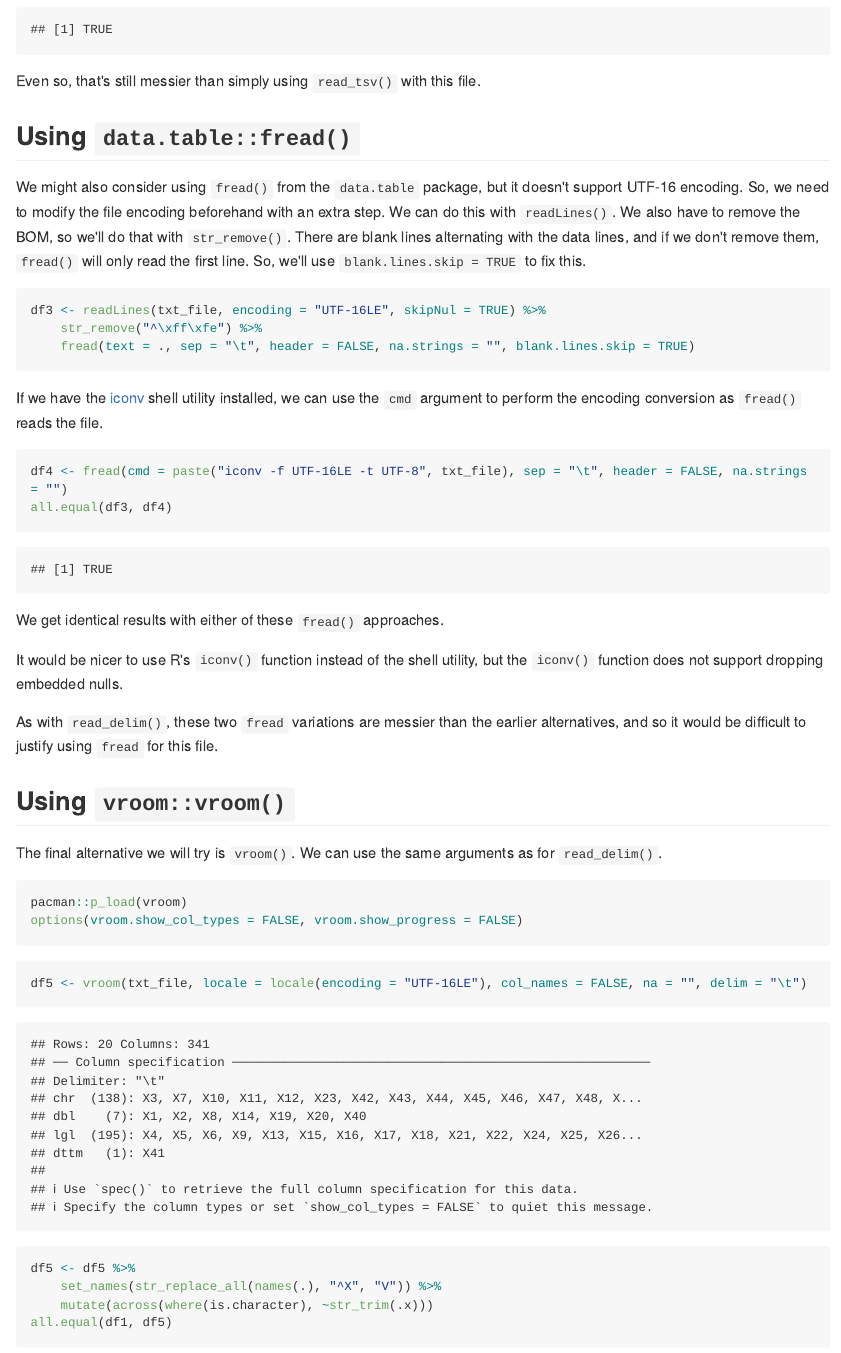
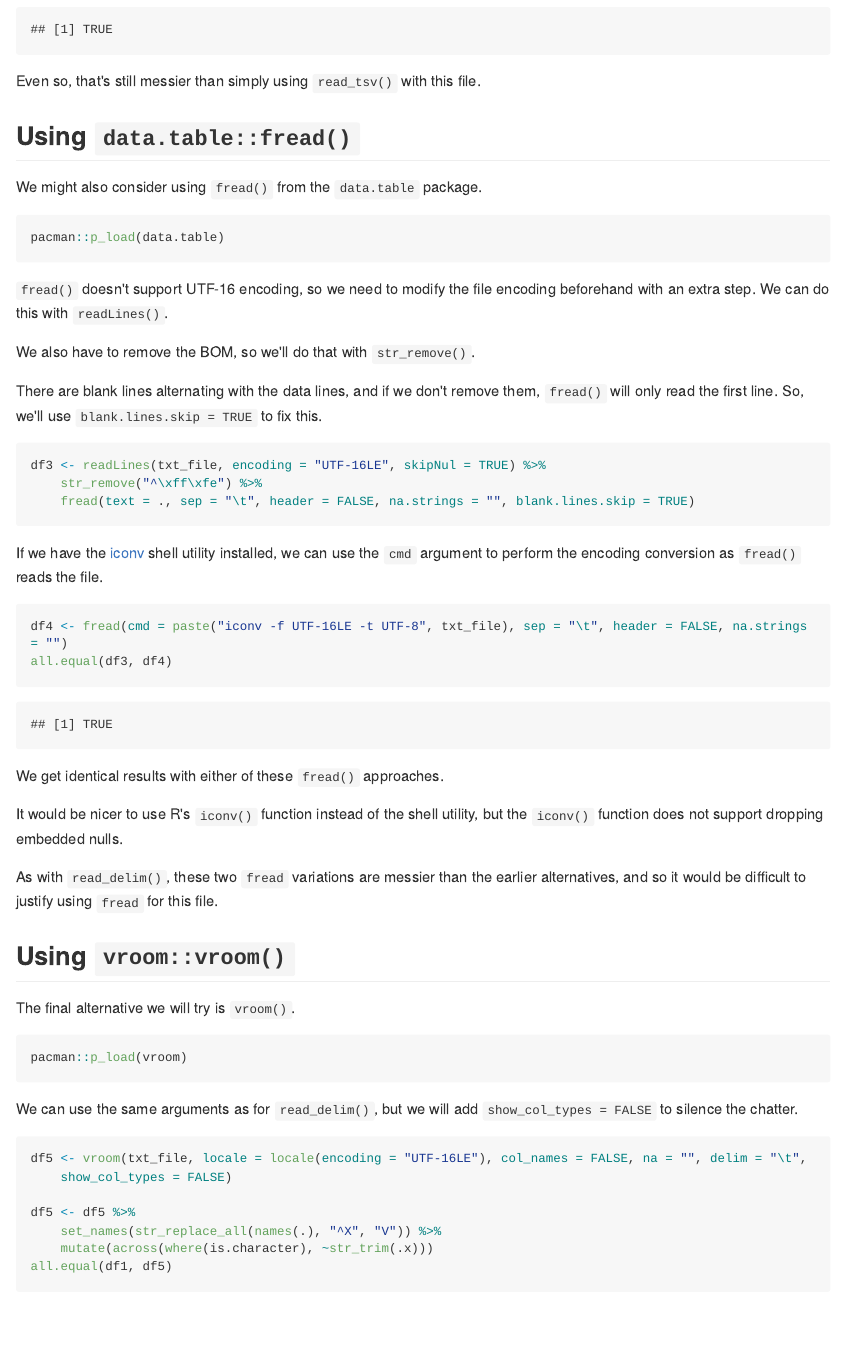
Before and after one commit to brianhigh/challenging_data, an R Markdown document (waddl_to_csv.Rmd): the page in a window 1100 px wide, from 7730 px down. The pictures show the output file waddl_to_csv.md that the author committed with the source, drawn offline in the style of GitHub; long lines of code are wrapped.

````diff
--- a/waddl_to_csv.Rmd
+++ b/waddl_to_csv.Rmd
@@ -292,12 +292,20 @@
 
 ## Using `data.table::fread()`
 
-We might also consider using `fread()` from the `data.table` package, but it
-doesn't support UTF-16 encoding. So, we need to modify the file encoding
-beforehand with an extra step. We can do this with `readLines()`. We also have
-to remove the BOM, so we'll do that with `str_remove()`. There are blank lines
-alternating with the data lines, and if we don't remove them, `fread()` will
-only read the first line. So, we'll use `blank.lines.skip = TRUE` to fix this.
+We might also consider using `fread()` from the `data.table` package.
+
+```{r setup_data_table}
+pacman::p_load(data.table)
+```
+
+`fread()` doesn't support UTF-16 encoding, so we need to modify the file
+encoding beforehand with an extra step. We can do this with `readLines()`.
+
+We also have to remove the BOM, so we'll do that with `str_remove()`.
+
+There are blank lines alternating with the data lines, and if we don't
+remove them, `fread()` will only read the first line. So, we'll use
+`blank.lines.skip = TRUE` to fix this.
 
 ```{r using_data_table_fread}
 df3 <- readLines(txt_file, encoding = "UTF-16LE", skipNul = TRUE) %>%
@@ -330,17 +338,19 @@
 
 ## Using `vroom::vroom()`
 
-The final alternative we will try is `vroom()`. We can use the same arguments
-as for `read_delim()`.
+The final alternative we will try is `vroom()`.
 
 ```{r setup_vroom}
 pacman::p_load(vroom)
-options(vroom.show_col_types = FALSE, vroom.show_progress = FALSE)
 ```
+
+We can use the same arguments as for `read_delim()`, but we will add
+`show_col_types = FALSE` to silence the chatter.
 
 ```{r, compare_results_using_vroom_vroom}
 df5 <- vroom(txt_file, locale = locale(encoding = "UTF-16LE"),
-            col_names = FALSE, na = "", delim = "\t")
+            col_names = FALSE, na = "", delim = "\t",
+            show_col_types = FALSE)
 
 df5 <- df5 %>%
   set_names(str_replace_all(names(.), '^X', 'V')) %>%
````
Also changed, not shown: waddl_to_csv.md, waddl_to_csv.Rmd (2 more changed lines).
